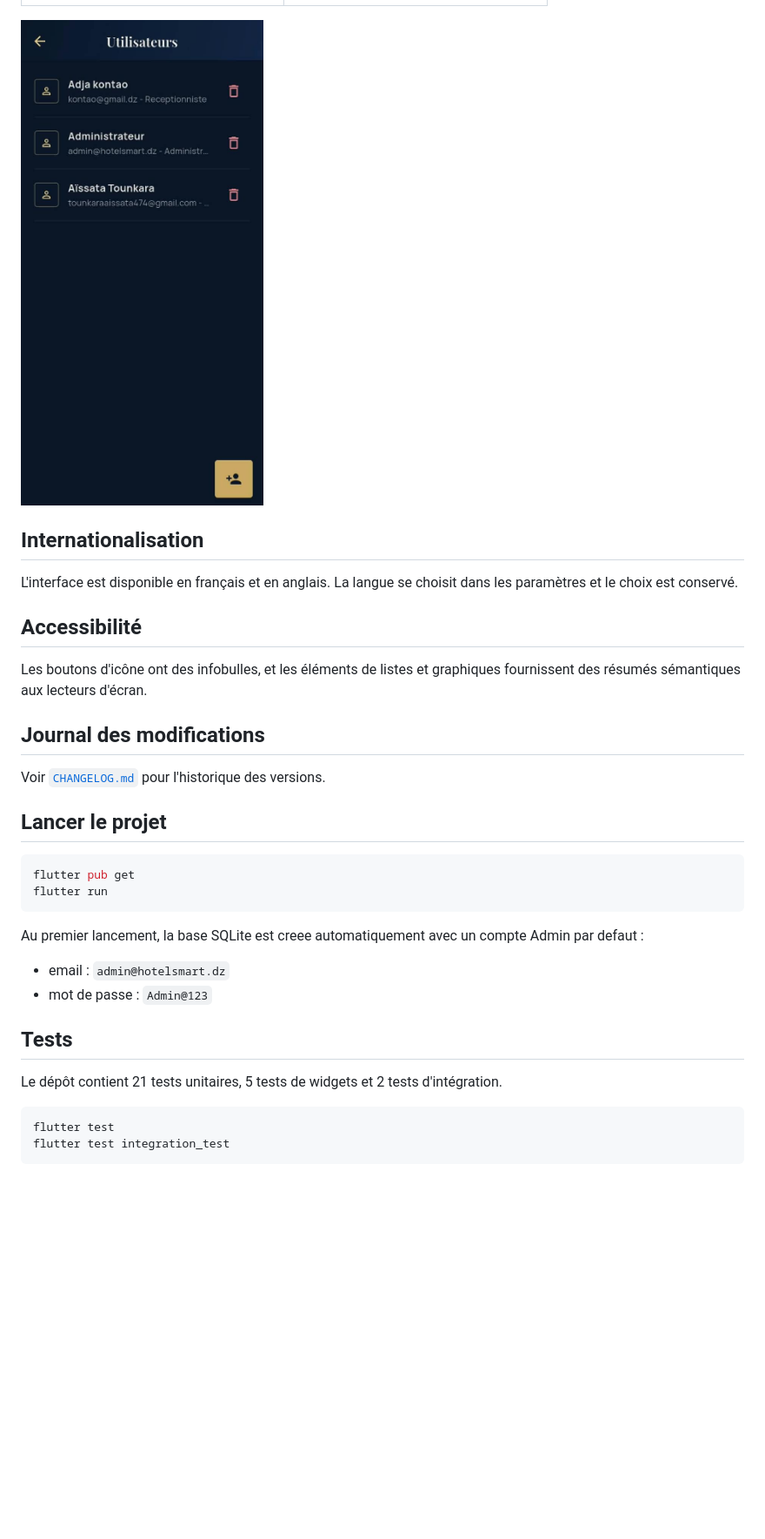
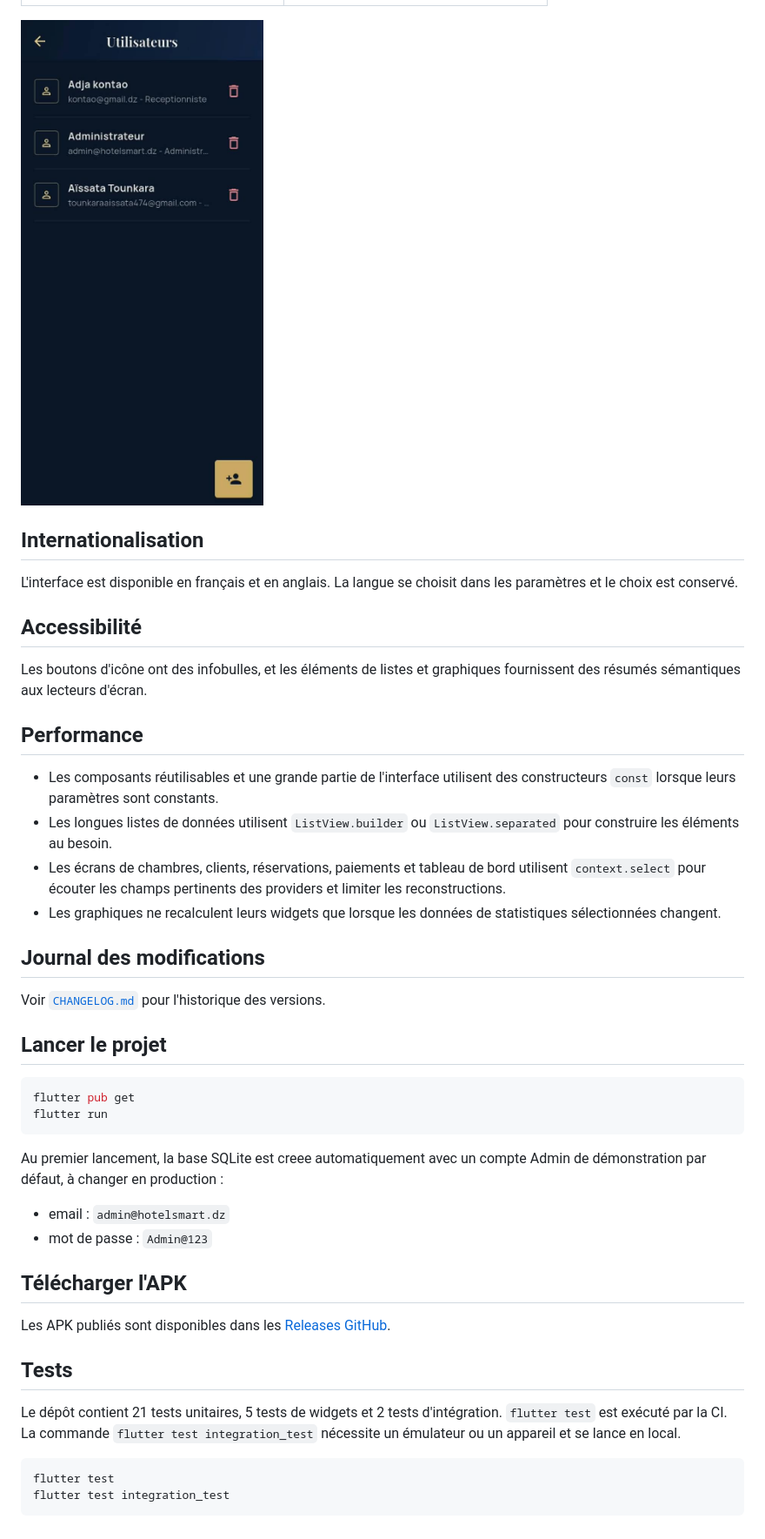
Before and after one commit to Aissata-Tounkara/hotel_smart, a Markdown page: README.md, the part around one of its changes. Shown at 87% size. Drawn GitHub-style; blank space fills up the shorter version.

Commit message:
docs: fix README

````diff
--- a/README.md
+++ b/README.md
@@ -119,6 +119,18 @@ les paramètres et le choix est conservé.
 
 Les boutons d'icône ont des infobulles, et les éléments de listes et graphiques
 fournissent des résumés sémantiques aux lecteurs d'écran.
+
+## Performance
+
+- Les composants réutilisables et une grande partie de l'interface utilisent
+  des constructeurs `const` lorsque leurs paramètres sont constants.
+- Les longues listes de données utilisent `ListView.builder` ou
+  `ListView.separated` pour construire les éléments au besoin.
+- Les écrans de chambres, clients, réservations, paiements et tableau de bord
+  utilisent `context.select` pour écouter les champs pertinents des providers
+  et limiter les reconstructions.
+- Les graphiques ne recalculent leurs widgets que lorsque les données de
+  statistiques sélectionnées changent.
 
 ## Journal des modifications
 
@@ -132,15 +144,21 @@ flutter run
 ```
 
 Au premier lancement, la base SQLite est creee automatiquement avec un
-compte Admin par defaut :
+compte Admin de démonstration par défaut, à changer en production :
 
 - email : `admin@hotelsmart.dz`
 - mot de passe : `Admin@123`
 
+## Télécharger l'APK
+
+Les APK publiés sont disponibles dans les [Releases GitHub](https://github.com/Aissata-Tounkara/hotel_smart/releases).
+
 ## Tests
 
 Le dépôt contient 21 tests unitaires, 5 tests de widgets et 2 tests
-d'intégration.
+d'intégration. `flutter test` est exécuté par la CI. La commande
+`flutter test integration_test` nécessite un émulateur ou un appareil et se
+lance en local.
 
 ```bash
 flutter test
````
Also changed, not shown: other parts of README.md (+2 -2 lines).
